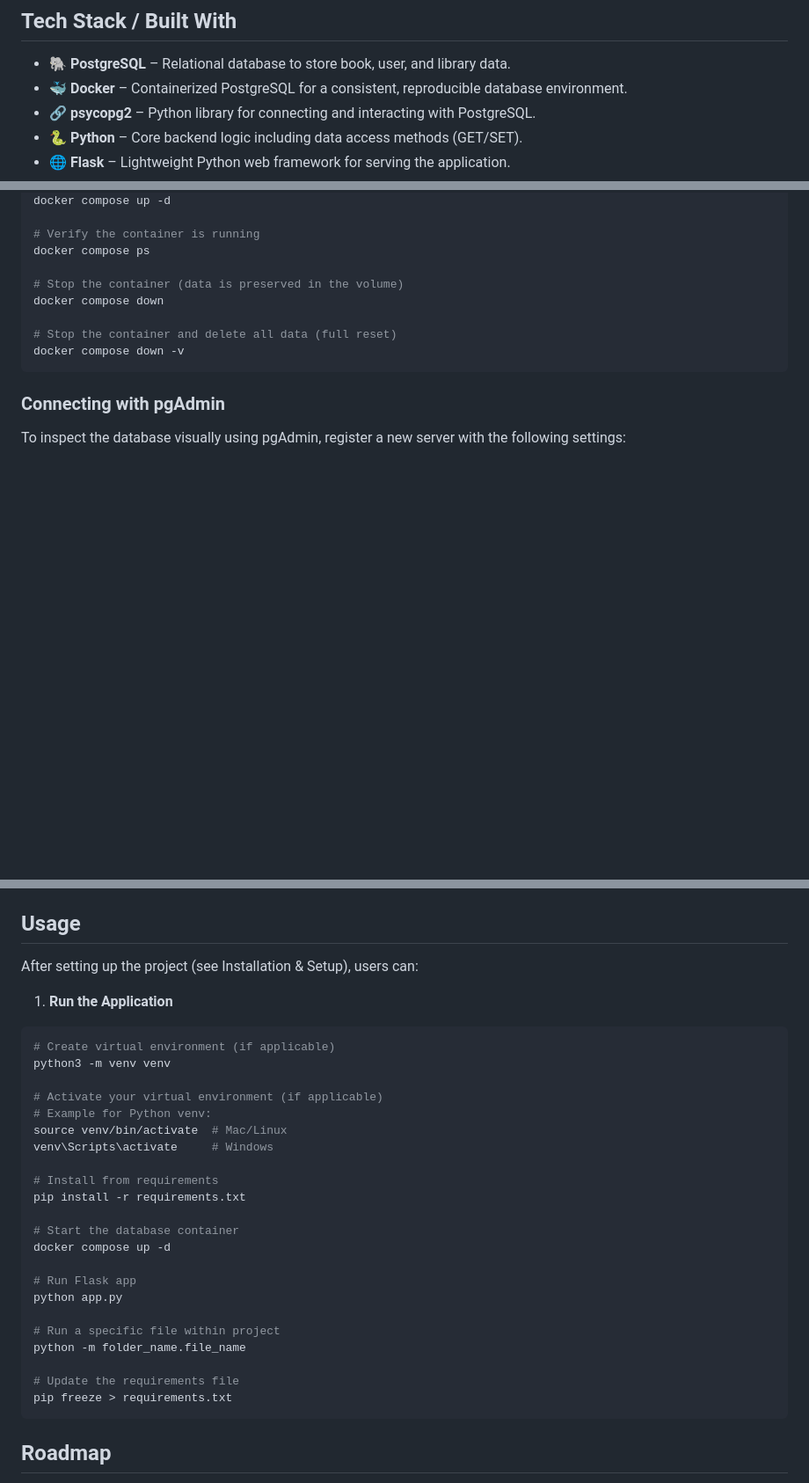
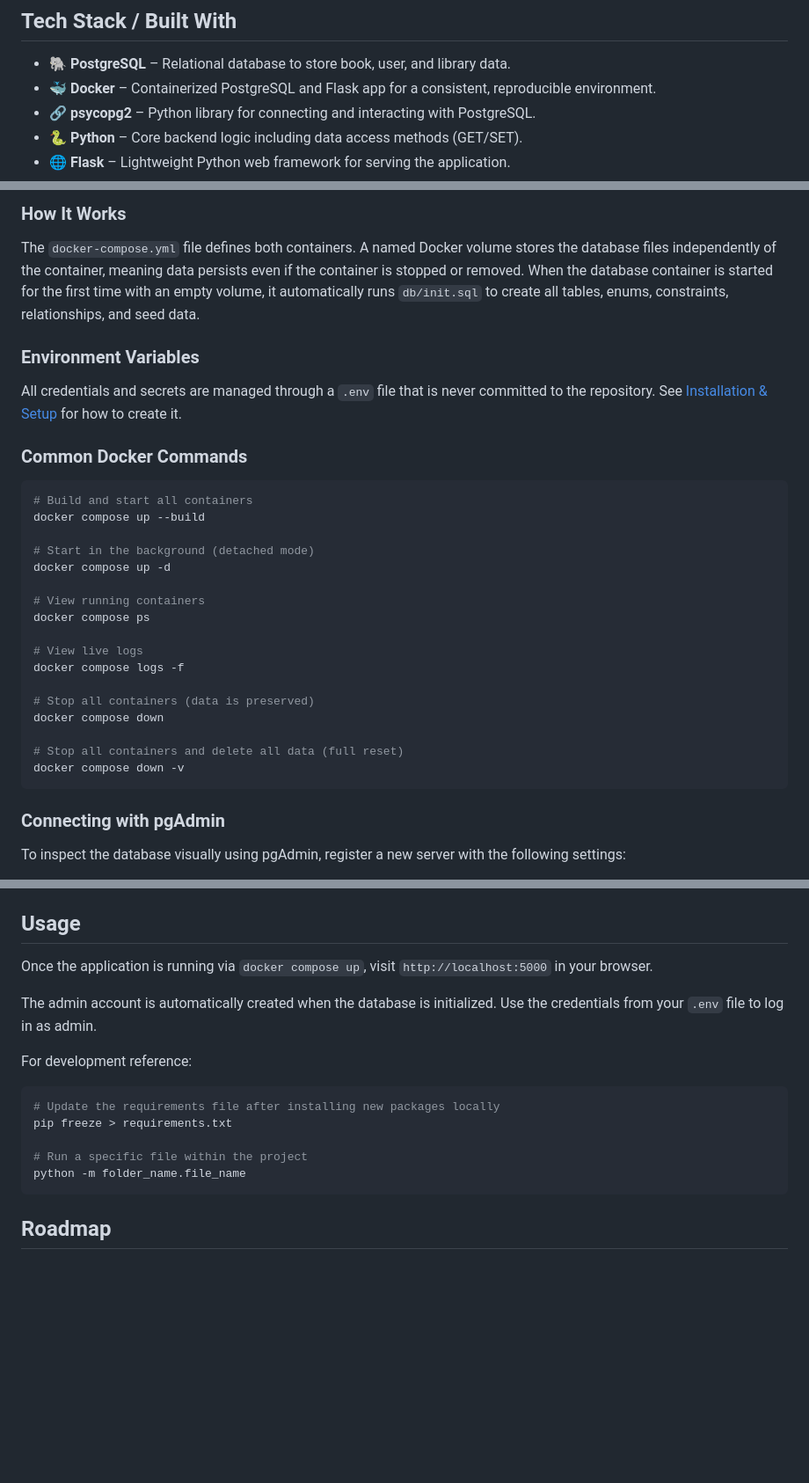
Before and after one commit to BryanMurphy02/digitalLibrary, a Markdown page: readme.md, 3 parts joined by grey strips. Shown at 88% size. Drawn GitHub-style; blank space fills up the shorter version.

````diff
--- a/readme.md
+++ b/readme.md
@@ -25,7 +25,7 @@ Digital Library allows users to explore books with detailed information, add the
 ## Tech Stack / Built With
 
 - 🐘 **PostgreSQL** – Relational database to store book, user, and library data.
-- 🐳 **Docker** – Containerized PostgreSQL for a consistent, reproducible database environment.
+- 🐳 **Docker** – Containerized PostgreSQL and Flask app for a consistent, reproducible environment.
 - 🔗 **psycopg2** – Python library for connecting and interacting with PostgreSQL.
 - 🐍 **Python** – Core backend logic including data access methods (GET/SET).
 - 🌐 **Flask** – Lightweight Python web framework for serving the application.
@@ -103,12 +147,30 @@ DB_PASSWORD=
+### How It Works
+
+The `docker-compose.yml` file defines both containers. A named Docker volume stores the database files independently of the container, meaning data persists even if the container is stopped or removed. When the database container is started for the first time with an empty volume, it automatically runs `db/init.sql` to create all tables, enums, constraints, relationships, and seed data.
+
+### Environment Variables
+
+All credentials and secrets are managed through a `.env` file that is never committed to the repository. See [Installation & Setup](#installation--setup) for how to create it.
+
+### Common Docker Commands
+
+```bash
+# Build and start all containers
+docker compose up --build
+
+# Start in the background (detached mode)
 docker compose up -d
 
-# Verify the container is running
+# View running containers
 docker compose ps
 
-# Stop the container (data is preserved in the volume)
+# View live logs
+docker compose logs -f
+
+# Stop all containers (data is preserved)
 docker compose down
 
-# Stop the container and delete all data (full reset)
+# Stop all containers and delete all data (full reset)
 docker compose down -v
 ```
 
@@ -126,32 +188,18 @@ Port `5433` is used to avoid conflicts with any locally installed PostgreSQL ins
 
 ## Usage
 
-After setting up the project (see Installation & Setup), users can:
+Once the application is running via `docker compose up`, visit `http://localhost:5000` in your browser.
 
-1. **Run the Application**
+The admin account is automatically created when the database is initialized. Use the credentials from your `.env` file to log in as admin.
+
+For development reference:
+
 ```bash
-# Create virtual environment (if applicable)
-python3 -m venv venv
+# Update the requirements file after installing new packages locally
+pip freeze > requirements.txt
 
-# Activate your virtual environment (if applicable)
-# Example for Python venv:
-source venv/bin/activate  # Mac/Linux
-venv\Scripts\activate     # Windows
-
-# Install from requirements
-pip install -r requirements.txt
-
-# Start the database container
-docker compose up -d
-
-# Run Flask app
-python app.py
-
-# Run a specific file within project
+# Run a specific file within the project
 python -m folder_name.file_name
-
-# Update the requirements file
-pip freeze > requirements.txt
 ```
 
 ## Roadmap
````
Also changed, not shown: other parts of readme.md (+55 -11 lines).
